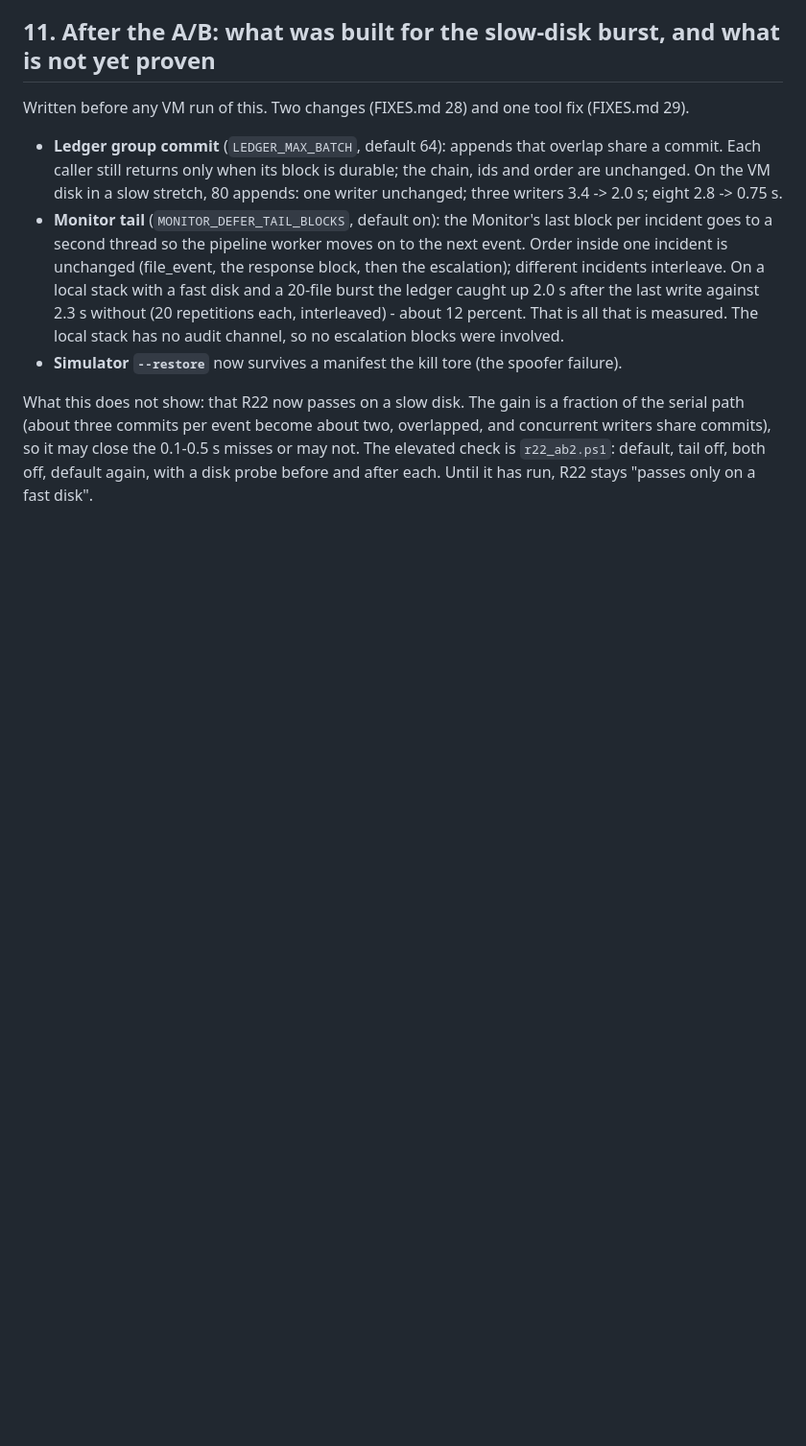
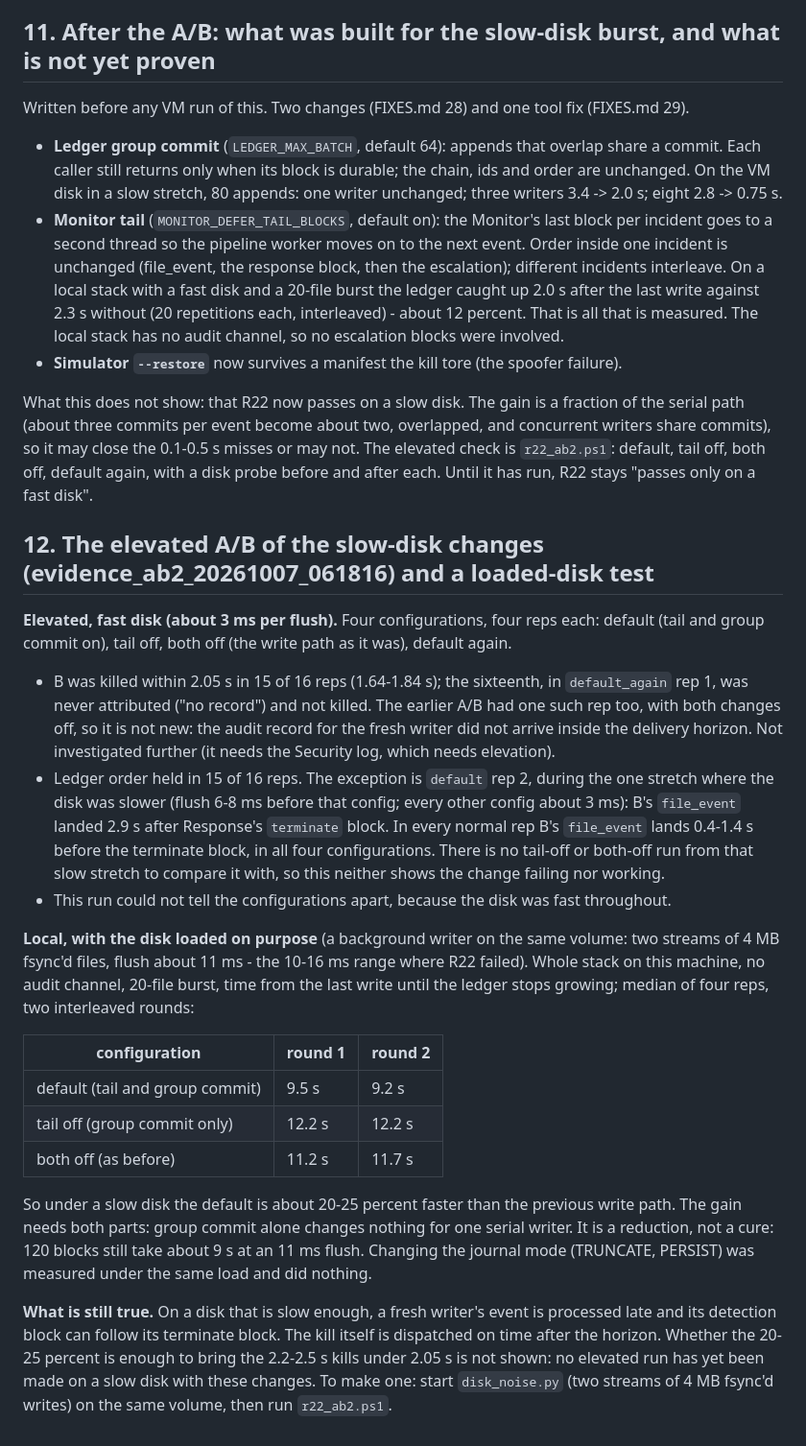
Before and after one commit to VSshashank/unified-ransomware-system, a Markdown page: docs/VM_RETEST_RESULTS_2026-10-06.md, the part around the change. Shown at 96% size. Rendered like a GitHub page; blank space fills up the shorter version.

Commit message:
docs: results section 12 - the elevated A/B on a fast disk, and a loaded-disk comparison
Elevated A/B (fast disk): kills 15 of 16 within 2.05 s, one fresh writer
unattributed (also seen before these changes); ledger order held in 15 of 16,
the exception in the one slower stretch. Could not tell the configurations apart.

Loaded disk (11 ms flush, local stack): default 9.2-9.5 s to catch up, tail off
12.2 s, both off 11.2-11.7 s, about 20-25 percent faster; journal mode changes
did nothing. Not shown: elevated R22 on a slow disk.

Co-Authored-By: Claude Sonnet 5.5 <noreply@anthropic.com>

```diff
--- a/docs/VM_RETEST_RESULTS_2026-10-06.md
+++ b/docs/VM_RETEST_RESULTS_2026-10-06.md
@@ -263,3 +263,42 @@ serial path (about three commits per event become about two, overlapped, and con
 share commits), so it may close the 0.1-0.5 s misses or may not. The elevated check is
 `r22_ab2.ps1`: default, tail off, both off, default again, with a disk probe before and after
 each. Until it has run, R22 stays "passes only on a fast disk".
+
+## 12. The elevated A/B of the slow-disk changes (evidence_ab2_20261007_061816) and a loaded-disk test
+
+**Elevated, fast disk (about 3 ms per flush).** Four configurations, four reps each: default
+(tail and group commit on), tail off, both off (the write path as it was), default again.
+- B was killed within 2.05 s in 15 of 16 reps (1.64-1.84 s); the sixteenth, in `default_again`
+  rep 1, was never attributed ("no record") and not killed. The earlier A/B had one such rep too,
+  with both changes off, so it is not new: the audit record for the fresh writer did not arrive
+  inside the delivery horizon. Not investigated further (it needs the Security log, which needs
+  elevation).
+- Ledger order held in 15 of 16 reps. The exception is `default` rep 2, during the one stretch
+  where the disk was slower (flush 6-8 ms before that config; every other config about 3 ms):
+  B's `file_event` landed 2.9 s after Response's `terminate` block. In every normal rep B's
+  `file_event` lands 0.4-1.4 s before the terminate block, in all four configurations. There is no
+  tail-off or both-off run from that slow stretch to compare it with, so this neither shows the
+  change failing nor working.
+- This run could not tell the configurations apart, because the disk was fast throughout.
+
+**Local, with the disk loaded on purpose** (a background writer on the same volume: two streams of
+4 MB fsync'd files, flush about 11 ms - the 10-16 ms range where R22 failed). Whole stack on this
+machine, no audit channel, 20-file burst, time from the last write until the ledger stops growing;
+median of four reps, two interleaved rounds:
+
+| configuration | round 1 | round 2 |
+|---|---|---|
+| default (tail and group commit) | 9.5 s | 9.2 s |
+| tail off (group commit only) | 12.2 s | 12.2 s |
+| both off (as before) | 11.2 s | 11.7 s |
+
+So under a slow disk the default is about 20-25 percent faster than the previous write path. The
+gain needs both parts: group commit alone changes nothing for one serial writer. It is a
+reduction, not a cure: 120 blocks still take about 9 s at an 11 ms flush. Changing the journal mode
+(TRUNCATE, PERSIST) was measured under the same load and did nothing.
+
+**What is still true.** On a disk that is slow enough, a fresh writer's event is processed late
+and its detection block can follow its terminate block. The kill itself is dispatched on time after
+the horizon. Whether the 20-25 percent is enough to bring the 2.2-2.5 s kills under 2.05 s is not
+shown: no elevated run has yet been made on a slow disk with these changes. To make one: start
+`disk_noise.py` (two streams of 4 MB fsync'd writes) on the same volume, then run `r22_ab2.ps1`.
```
Also changed, not shown: FIXES.md (+5 -4 lines).
